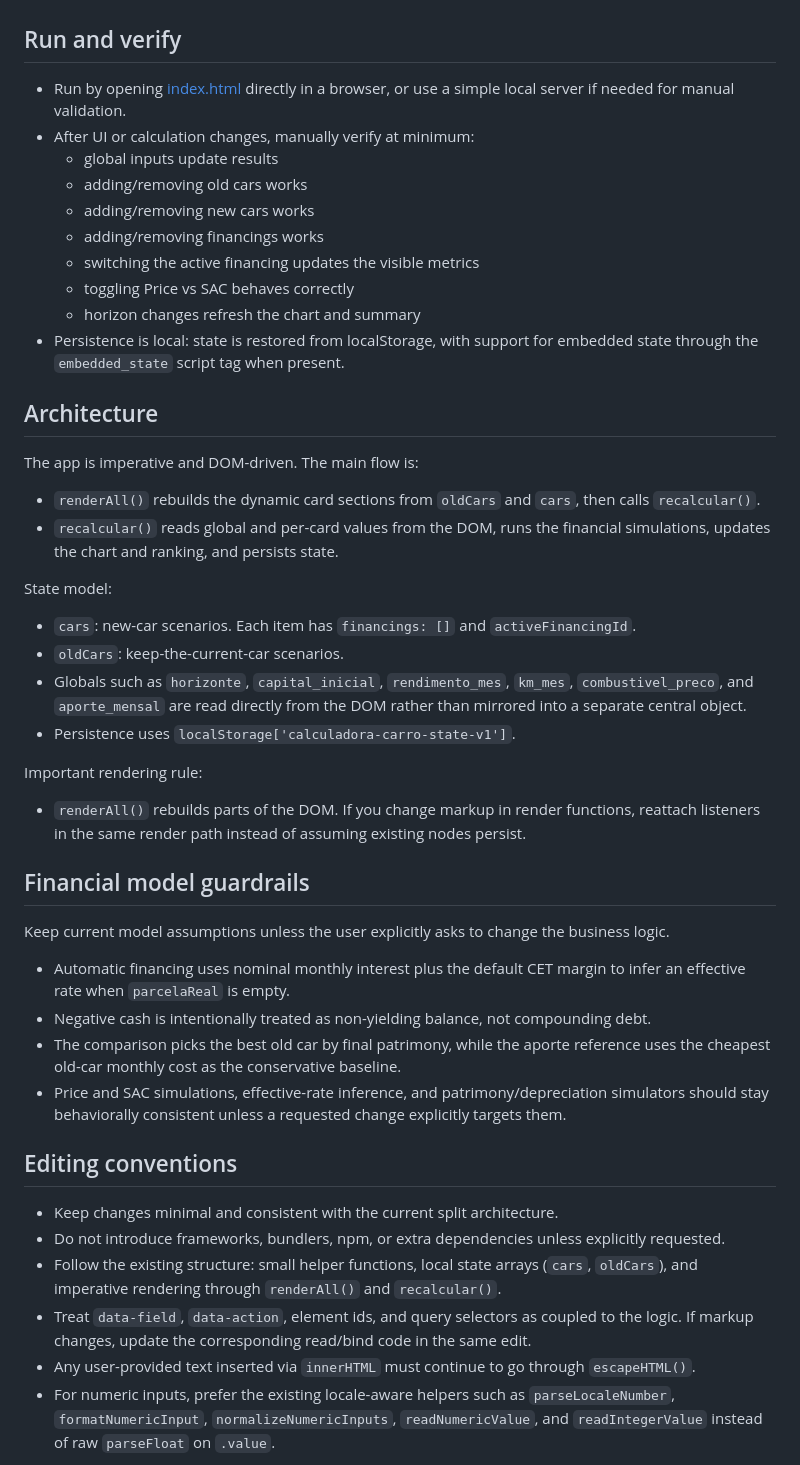
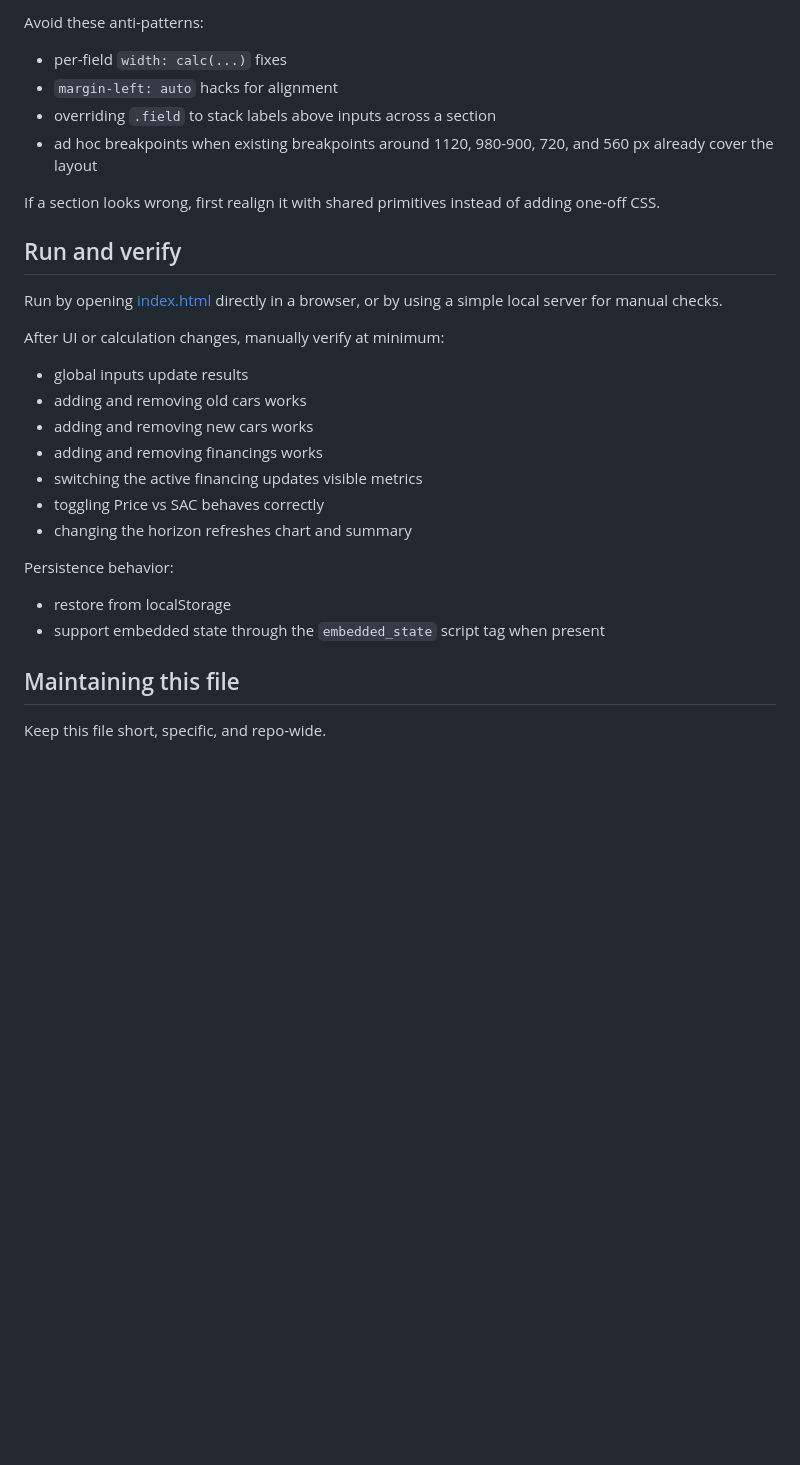
Before and after one commit to vgomesfalcao/calculadora_carro, a Markdown page: CLAUDE.md, the part around one of its changes. Rendered like a GitHub page; blank space fills up the shorter version.

Commit message:
feat: atualizar e reorganizar diretrizes no CLAUDE.md para clareza e concisão

```diff
--- a/CLAUDE.md
+++ b/CLAUDE.md
@@ -16,50 +75,32 @@ Preserve the existing domain conventions: UI copy in pt-BR, currency in BRL, and
+Avoid these anti-patterns:
+
+- per-field `width: calc(...)` fixes
+- `margin-left: auto` hacks for alignment
+- overriding `.field` to stack labels above inputs across a section
+- ad hoc breakpoints when existing breakpoints around 1120, 980-900, 720, and 560 px already cover the layout
+
+If a section looks wrong, first realign it with shared primitives instead of adding one-off CSS.
 
 ## Run and verify
 
-- Run by opening [index.html](index.html) directly in a browser, or use a simple local server if needed for manual validation.
-- After UI or calculation changes, manually verify at minimum:
-	- global inputs update results
-	- adding/removing old cars works
-	- adding/removing new cars works
-	- adding/removing financings works
-	- switching the active financing updates the visible metrics
-	- toggling Price vs SAC behaves correctly
-	- horizon changes refresh the chart and summary
-- Persistence is local: state is restored from localStorage, with support for embedded state through the `embedded_state` script tag when present.
+Run by opening [index.html](index.html) directly in a browser, or by using a simple local server for manual checks.
 
-## Architecture
+After UI or calculation changes, manually verify at minimum:
 
-The app is imperative and DOM-driven. The main flow is:
+- global inputs update results
+- adding and removing old cars works
+- adding and removing new cars works
+- adding and removing financings works
+- switching the active financing updates visible metrics
+- toggling Price vs SAC behaves correctly
+- changing the horizon refreshes chart and summary
 
-- `renderAll()` rebuilds the dynamic card sections from `oldCars` and `cars`, then calls `recalcular()`.
-- `recalcular()` reads global and per-card values from the DOM, runs the financial simulations, updates the chart and ranking, and persists state.
+Persistence behavior:
 
-State model:
+- restore from localStorage
+- support embedded state through the `embedded_state` script tag when present
 
-- `cars`: new-car scenarios. Each item has `financings: []` and `activeFinancingId`.
-- `oldCars`: keep-the-current-car scenarios.
-- Globals such as `horizonte`, `capital_inicial`, `rendimento_mes`, `km_mes`, `combustivel_preco`, and `aporte_mensal` are read directly from the DOM rather than mirrored into a separate central object.
-- Persistence uses `localStorage['calculadora-carro-state-v1']`.
+## Maintaining this file
 
-Important rendering rule:
+Keep this file short, specific, and repo-wide.
 
-- `renderAll()` rebuilds parts of the DOM. If you change markup in render functions, reattach listeners in the same render path instead of assuming existing nodes persist.
-
-## Financial model guardrails
-
-Keep current model assumptions unless the user explicitly asks to change the business logic.
-
-- Automatic financing uses nominal monthly interest plus the default CET margin to infer an effective rate when `parcelaReal` is empty.
-- Negative cash is intentionally treated as non-yielding balance, not compounding debt.
-- The comparison picks the best old car by final patrimony, while the aporte reference uses the cheapest old-car monthly cost as the conservative baseline.
-- Price and SAC simulations, effective-rate inference, and patrimony/depreciation simulators should stay behaviorally consistent unless a requested change explicitly targets them.
-
-## Editing conventions
-
-- Keep changes minimal and consistent with the current split architecture.
-- Do not introduce frameworks, bundlers, npm, or extra dependencies unless explicitly requested.
-- Follow the existing structure: small helper functions, local state arrays (`cars`, `oldCars`), and imperative rendering through `renderAll()` and `recalcular()`.
-- Treat `data-field`, `data-action`, element ids, and query selectors as coupled to the logic. If markup changes, update the corresponding read/bind code in the same edit.
-- Any user-provided text inserted via `innerHTML` must continue to go through `escapeHTML()`.
-- For numeric inputs, prefer the existing locale-aware helpers such as `parseLocaleNumber`, `formatNumericInput`, `normalizeNumericInputs`, `readNumericValue`, and `readIntegerValue` instead of raw `parseFloat` on `.value`.
-
```
Also changed, not shown: other parts of CLAUDE.md (+71 -32 lines).
